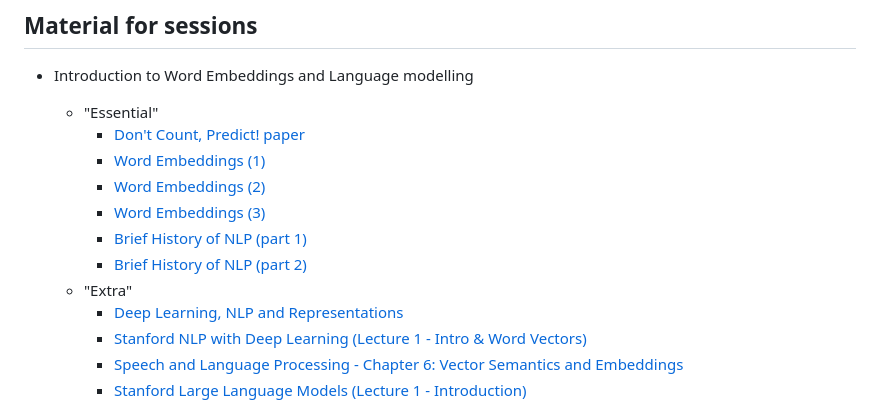
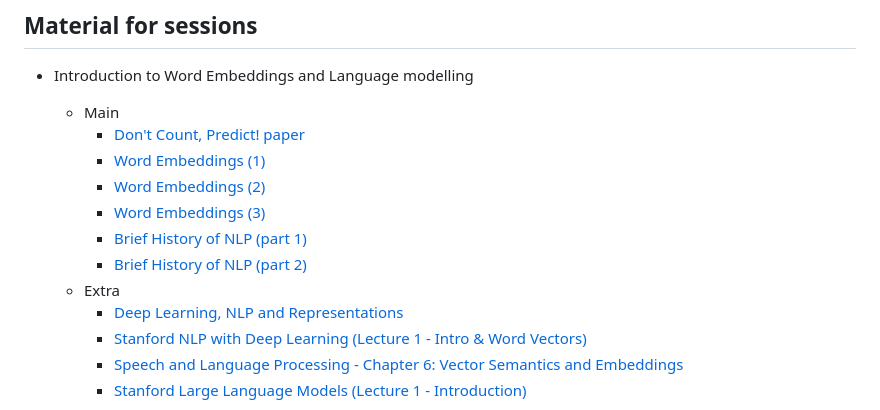
Before and after one commit to alan-turing-institute/robots-in-disguise, a Markdown page: README.md, the part around the change. Drawn GitHub-style.

```diff
--- a/README.md
+++ b/README.md
@@ -26,14 +26,14 @@ Please add suggestions and emoji preferences to the [list of proposed topics](ht
 ## Material for sessions
 
 - Introduction to Word Embeddings and Language modelling
-  - "Essential"
+  - Main
     - [Don't Count, Predict! paper](https://aclanthology.org/P14-1023.pdf)
     - [Word Embeddings (1)](https://www.ruder.io/word-embeddings-1/)
     - [Word Embeddings (2)](https://www.ruder.io/word-embeddings-softmax/)
     - [Word Embeddings (3)](https://www.ruder.io/secret-word2vec/)
     - [Brief History of NLP (part 1)](https://medium.com/@antoine.louis/a-brief-history-of-natural-language-processing-part-1-ffbcb937ebce)
     - [Brief History of NLP (part 2)](https://medium.com/@antoine.louis/a-brief-history-of-natural-language-processing-part-2-f5e575e8e37)
-  - "Extra"
+  - Extra
     - [Deep Learning, NLP and Representations](http://colah.github.io/posts/2014-07-NLP-RNNs-Representations/)
     - [Stanford NLP with Deep Learning (Lecture 1 - Intro & Word Vectors)](https://youtu.be/rmVRLeJRkl4)
     - [Speech and Language Processing - Chapter 6: Vector Semantics and Embeddings](https://web.stanford.edu/~jurafsky/slp3/6.pdf)
```
